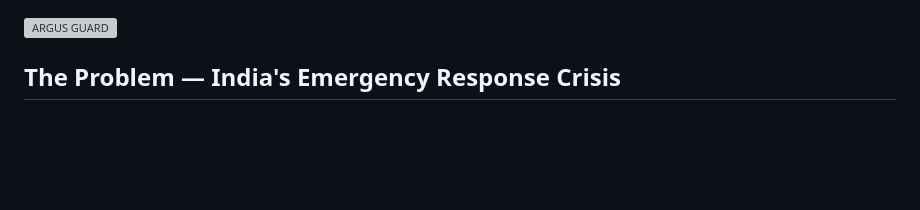
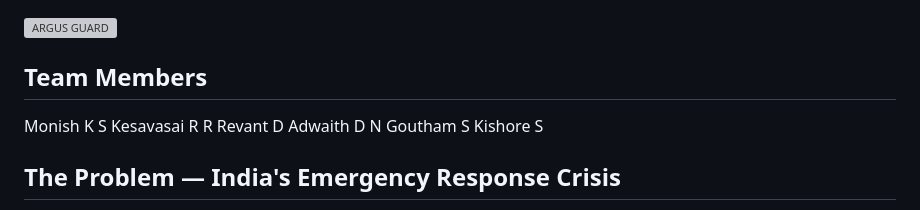
Before and after one commit to ArgusGuard-Sathyabama-Hackathon/MAIN, a Markdown page: README.md, the part around the change. GitHub-like rendering; blank space fills up the shorter version; grey boxes are pictures that could not be loaded.

```diff
--- a/README.md
+++ b/README.md
@@ -1,5 +1,12 @@
 <img width="500" height="500" alt="ARGUS GUARD" src="https://github.com/user-attachments/assets/7eceafe9-8a71-4b90-a9d0-6b04f9a52900" />
 
+## Team Members
+Monish K S
+Kesavasai R R
+Revant D
+Adwaith D N
+Goutham S
+Kishore S
 
 ## The Problem — India's Emergency Response Crisis
 
```
